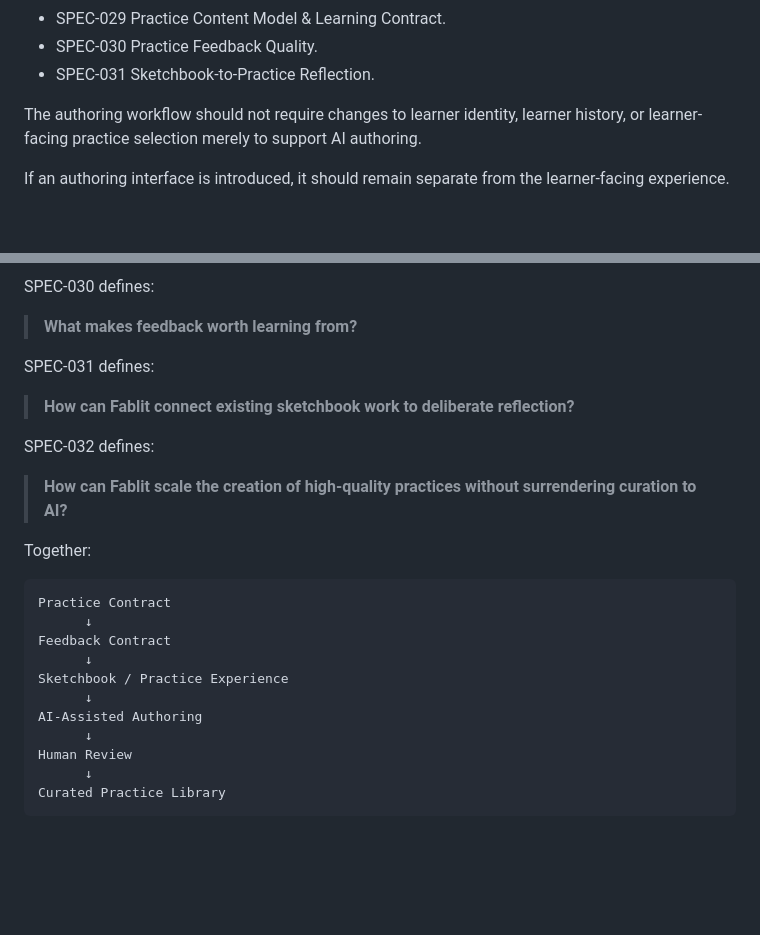
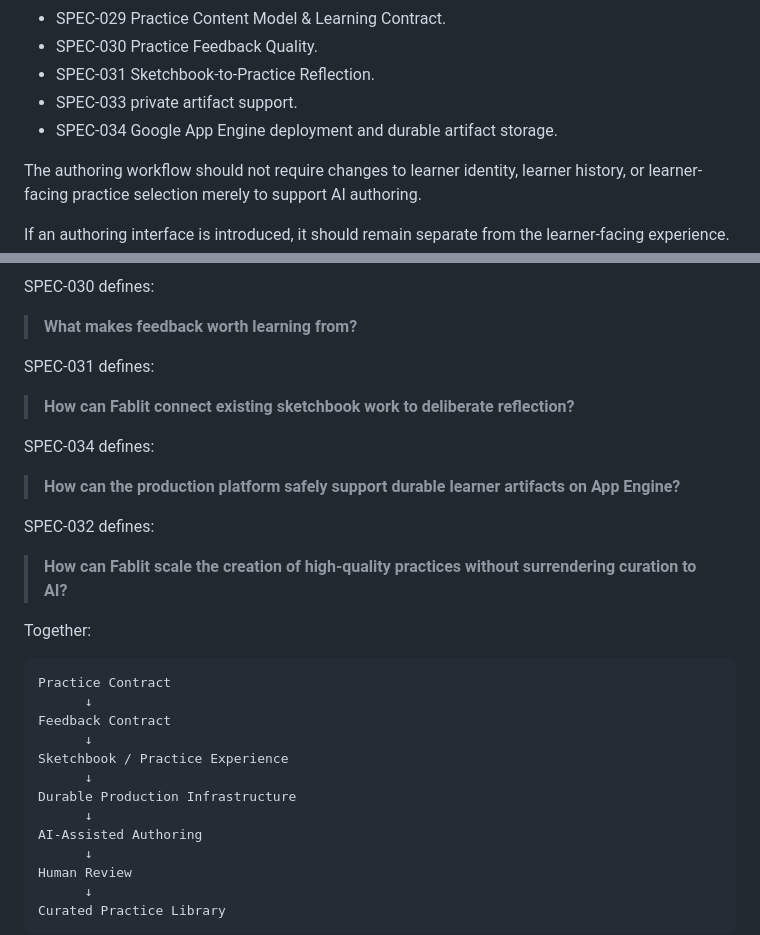
Before and after one commit to h3xh4wk/fablit, a Markdown page: specifications/platform/SPEC-032-ai-assisted-practice-authoring.md, 2 parts joined by grey strips. Rendered like a GitHub page; blank space fills up the shorter version.

Commit message:
Align SPEC-032 with current architecture

```diff
--- a/specifications/platform/SPEC-032-ai-assisted-practice-authoring.md
+++ b/specifications/platform/SPEC-032-ai-assisted-practice-authoring.md
@@ -369,6 +369,8 @@ Implementation must preserve:
 - SPEC-029 Practice Content Model & Learning Contract.
 - SPEC-030 Practice Feedback Quality.
 - SPEC-031 Sketchbook-to-Practice Reflection.
+- SPEC-033 private artifact support.
+- SPEC-034 Google App Engine deployment and durable artifact storage.
 
 The authoring workflow should not require changes to learner identity, learner history, or learner-facing practice selection merely to support AI authoring.
 
@@ -498,6 +500,10 @@ SPEC-031 defines:
 
 > **How can Fablit connect existing sketchbook work to deliberate reflection?**
 
+SPEC-034 defines:
+
+> **How can the production platform safely support durable learner artifacts on App Engine?**
+
 SPEC-032 defines:
 
 > **How can Fablit scale the creation of high-quality practices without surrendering curation to AI?**
@@ -511,6 +517,8 @@ Feedback Contract
       ↓
 Sketchbook / Practice Experience
       ↓
+Durable Production Infrastructure
+      ↓
 AI-Assisted Authoring
       ↓
 Human Review
```
